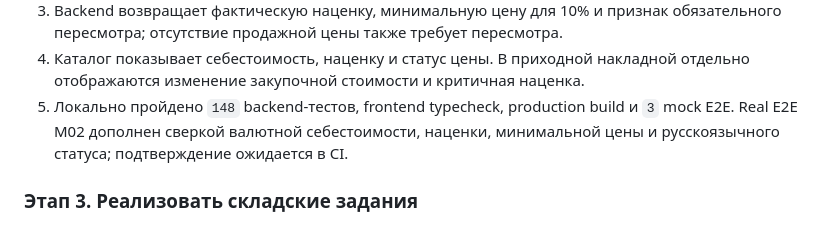
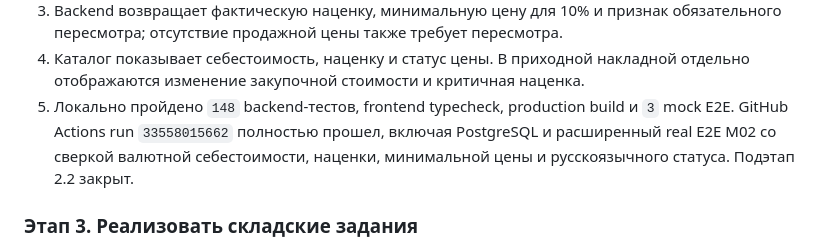
Before and after one commit to EgorArutiunean/faethon-system, a Markdown page: docs/re-audit-and-work-plan-2026-09-01.md, the part around the change. Rendered like a GitHub page.

Commit message:
Mark purchase cost substage complete

```diff
--- a/docs/re-audit-and-work-plan-2026-09-01.md
+++ b/docs/re-audit-and-work-plan-2026-09-01.md
@@ -238,8 +238,9 @@ Buy Modern — рабочий функциональный MVP для демон
 4. Каталог показывает себестоимость, наценку и статус цены. В приходной накладной
    отдельно отображаются изменение закупочной стоимости и критичная наценка.
 5. Локально пройдено `148` backend-тестов, frontend typecheck, production build и
-   `3` mock E2E. Real E2E M02 дополнен сверкой валютной себестоимости, наценки,
-   минимальной цены и русскоязычного статуса; подтверждение ожидается в CI.
+   `3` mock E2E. GitHub Actions run `33558015662` полностью прошел, включая
+   PostgreSQL и расширенный real E2E M02 со сверкой валютной себестоимости,
+   наценки, минимальной цены и русскоязычного статуса. Подэтап 2.2 закрыт.
 
 ### Этап 3. Реализовать складские задания
 
```
